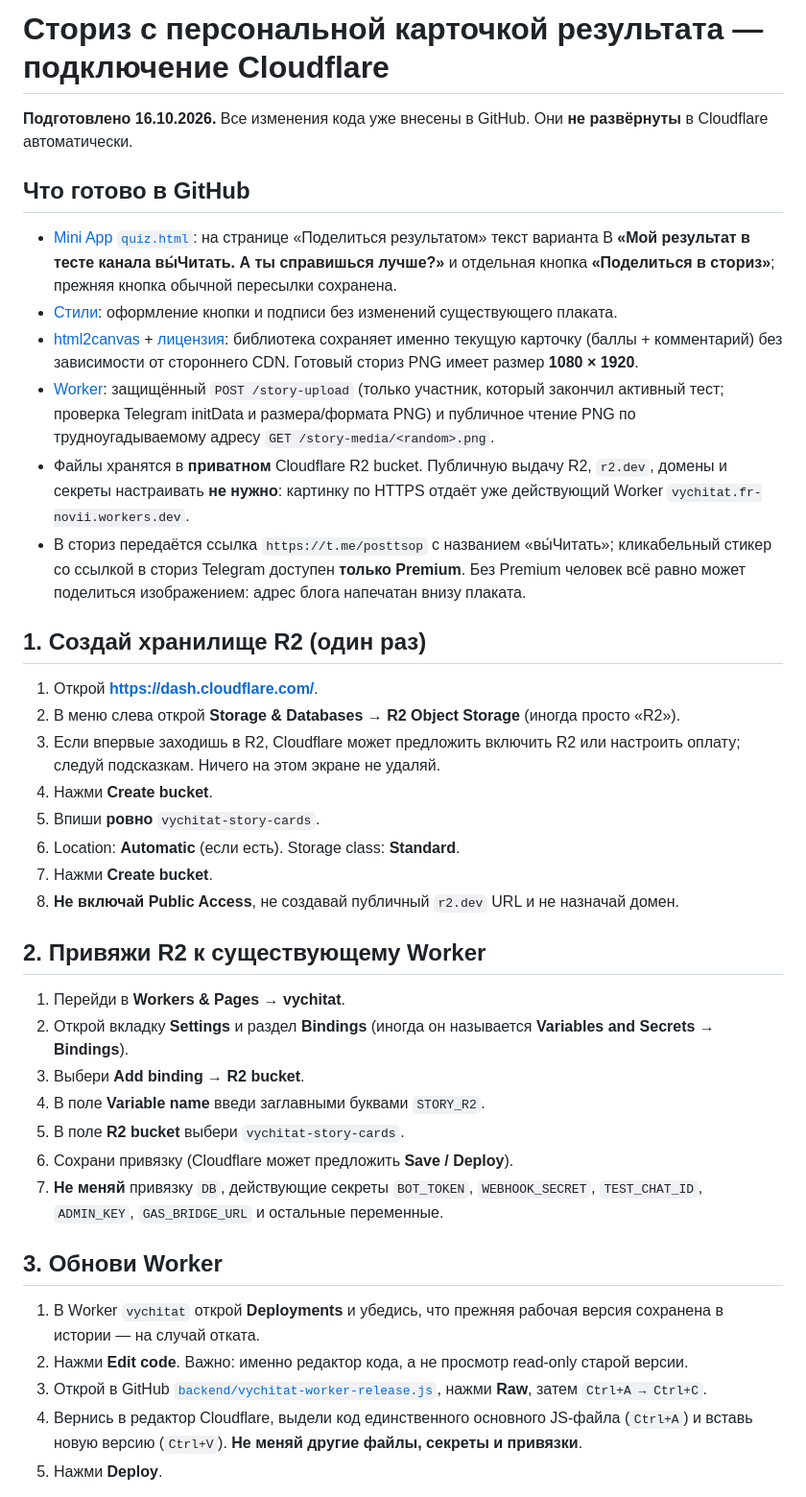
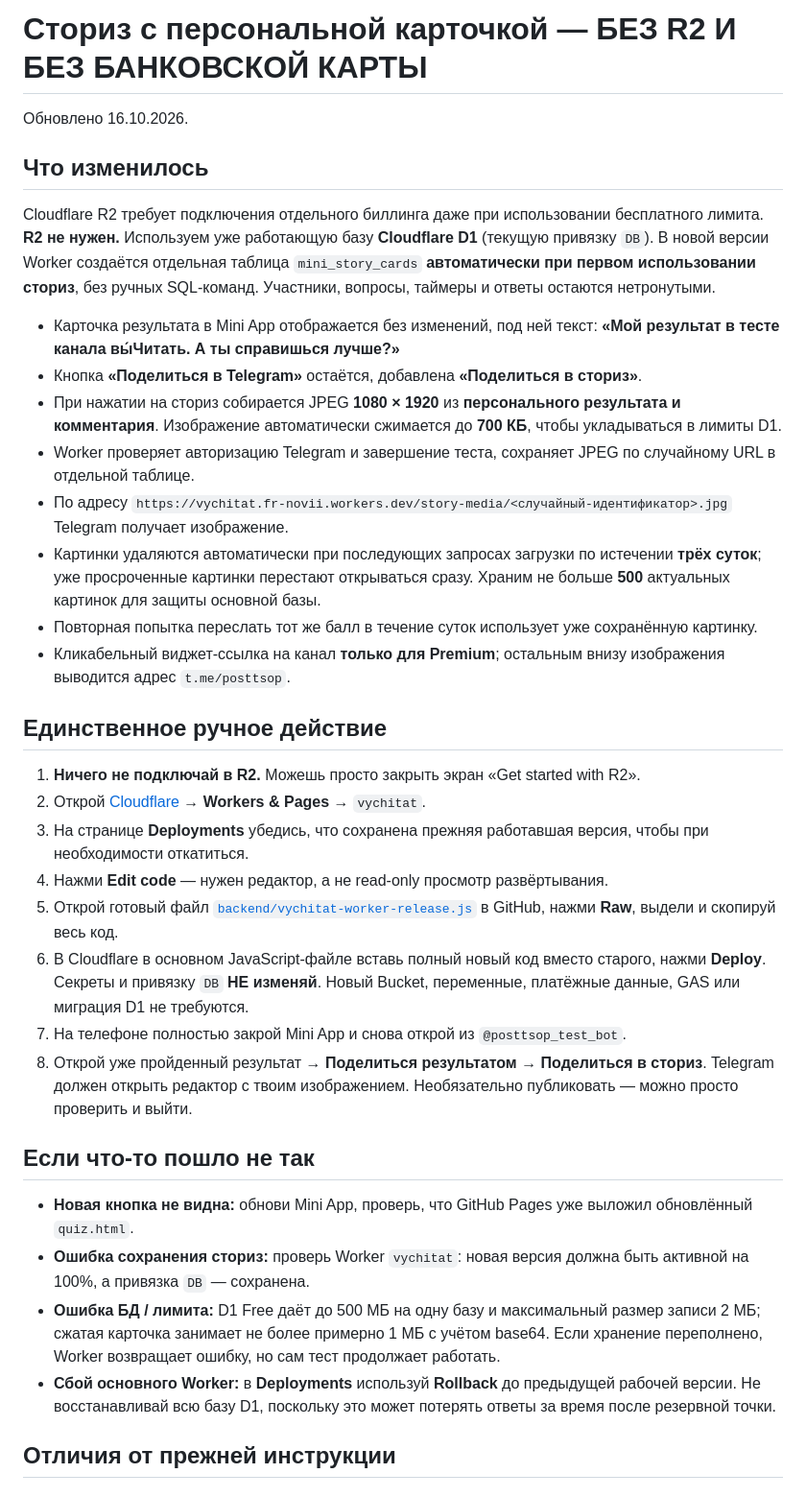
Before and after one commit to franznovii/russian-language-quiz, a Markdown page: backend/TELEGRAM-STORIES-SETUP-2026-10-16.md, the part around one of its changes. Shown at 96% size. Drawn GitHub-style.

Commit message:
Rewrite setup for free existing D1 Stories flow with zero R2/billing steps

```diff
--- a/backend/TELEGRAM-STORIES-SETUP-2026-10-16.md
+++ b/backend/TELEGRAM-STORIES-SETUP-2026-10-16.md
@@ -1,41 +1,38 @@
-# Сториз с персональной карточкой результата — подключение Cloudflare
-**Подготовлено 16.10.2026.** Все изменения кода уже внесены в GitHub. Они **не развёрнуты** в Cloudflare автоматически.
+# Сториз с персональной карточкой — БЕЗ R2 И БЕЗ БАНКОВСКОЙ КАРТЫ
+Обновлено 16.10.2026.
 
-## Что готово в GitHub
+## Что изменилось
 
-- [Mini App `quiz.html`](../quiz.html): на странице «Поделиться результатом» текст варианта B **«Мой результат в тесте канала вы́Читать. А ты справишься лучше?»** и отдельная кнопка **«Поделиться в сториз»**; прежняя кнопка обычной пересылки сохранена.
-- [Стили](../assets/quiz-design.css): оформление кнопки и подписи без изменений существующего плаката.
-- [html2canvas](../assets/vendor/html2canvas.min.js) + [лицензия](../assets/vendor/html2canvas-LICENSE.txt): библиотека сохраняет именно текущую карточку (баллы + комментарий) без зависимости от стороннего CDN. Готовый сториз PNG имеет размер **1080 × 1920**.
-- [Worker](vychitat-worker-release.js): защищённый `POST /story-upload` (только участник, который закончил активный тест; проверка Telegram initData и размера/формата PNG) и публичное чтение PNG по трудноугадываемому адресу `GET /story-media/<random>.png`.
-- Файлы хранятся в **приватном** Cloudflare R2 bucket. Публичную выдачу R2, `r2.dev`, домены и секреты настраивать **не нужно**: картинку по HTTPS отдаёт уже действующий Worker `vychitat.fr-novii.workers.dev`.
-- В сториз передаётся ссылка `https://t.me/posttsop` с названием «вы́Читать»; кликабельный стикер со ссылкой в сториз Telegram доступен **только Premium**. Без Premium человек всё равно может поделиться изображением: адрес блога напечатан внизу плаката.
+Cloudflare R2 требует подключения отдельного биллинга даже при использовании бесплатного лимита. **R2 не нужен.**
+Используем уже работающую базу **Cloudflare D1** (текущую привязку `DB`).
+В новой версии Worker создаётся отдельная таблица `mini_story_cards` **автоматически при первом использовании сториз**, без ручных SQL-команд. Участники, вопросы, таймеры и ответы остаются нетронутыми.
 
-## 1. Создай хранилище R2 (один раз)
+- Карточка результата в Mini App отображается без изменений, под ней текст: **«Мой результат в тесте канала вы́Читать. А ты справишься лучше?»**
+- Кнопка **«Поделиться в Telegram»** остаётся, добавлена **«Поделиться в сториз»**.
+- При нажатии на сториз собирается JPEG **1080 × 1920** из **персонального результата и комментария**. Изображение автоматически сжимается до **700 КБ**, чтобы укладываться в лимиты D1.
+- Worker проверяет авторизацию Telegram и завершение теста, сохраняет JPEG по случайному URL в отдельной таблице.
+- По адресу `https://vychitat.fr-novii.workers.dev/story-media/<случайный-идентификатор>.jpg` Telegram получает изображение.
+- Картинки удаляются автоматически при последующих запросах загрузки по истечении **трёх суток**; уже просроченные картинки перестают открываться сразу. Храним не больше **500** актуальных картинок для защиты основной базы.
+- Повторная попытка переслать тот же балл в течение суток использует уже сохранённую картинку.
+- Кликабельный виджет-ссылка на канал **только для Premium**; остальным внизу изображения выводится адрес `t.me/posttsop`.
 
-1. Открой **https://dash.cloudflare.com/**.
-2. В меню слева открой **Storage & Databases → R2 Object Storage** (иногда просто «R2»).
-3. Если впервые заходишь в R2, Cloudflare может предложить включить R2 или настроить оплату; следуй подсказкам. Ничего на этом экране не удаляй.
-4. Нажми **Create bucket**.
-5. Впиши **ровно** `vychitat-story-cards`.
-6. Location: **Automatic** (если есть). Storage class: **Standard**.
-7. Нажми **Create bucket**.
-8. **Не включай Public Access**, не создавай публичный `r2.dev` URL и не назначай домен.
+## Единственное ручное действие
 
-## 2. Привяжи R2 к существующему Worker
+1. **Ничего не подключай в R2.** Можешь просто закрыть экран «Get started with R2».
+2. Открой [Cloudflare](https://dash.cloudflare.com/) → **Workers & Pages** → `vychitat`.
+3. На странице **Deployments** убедись, что сохранена прежняя работавшая версия, чтобы при необходимости откатиться.
+4. Нажми **Edit code** — нужен редактор, а не read-only просмотр развёртывания.
+5. Открой готовый файл [`backend/vychitat-worker-release.js`](vychitat-worker-release.js) в GitHub, нажми **Raw**, выдели и скопируй весь код.
+6. В Cloudflare в основном JavaScript-файле вставь полный новый код вместо старого, нажми **Deploy**. Секреты и привязку `DB` **НЕ изменяй**. Новый Bucket, переменные, платёжные данные, GAS или миграция D1 не требуются.
+7. На телефоне полностью закрой Mini App и снова открой из `@posttsop_test_bot`.
+8. Открой уже пройденный результат → **Поделиться результатом** → **Поделиться в сториз**. Telegram должен открыть редактор с твоим изображением. Необязательно публиковать — можно просто проверить и выйти.
 
-1. Перейди в **Workers & Pages → vychitat**.
-2. Открой вкладку **Settings** и раздел **Bindings** (иногда он называется **Variables and Secrets → Bindings**).
-3. Выбери **Add binding → R2 bucket**.
-4. В поле **Variable name** введи заглавными буквами `STORY_R2`.
-5. В поле **R2 bucket** выбери `vychitat-story-cards`.
-6. Сохрани привязку (Cloudflare может предложить **Save / Deploy**).
-7. **Не меняй** привязку `DB`, действующие секреты `BOT_TOKEN`, `WEBHOOK_SECRET`, `TEST_CHAT_ID`, `ADMIN_KEY`, `GAS_BRIDGE_URL` и остальные переменные.
+## Если что-то пошло не так
 
-## 3. Обнови Worker
+- **Новая кнопка не видна:** обнови Mini App, проверь, что GitHub Pages уже выложил обновлённый `quiz.html`.
+- **Ошибка сохранения сториз:** проверь Worker `vychitat`: новая версия должна быть активной на 100%, а привязка `DB` — сохранена.
+- **Ошибка БД / лимита:** D1 Free даёт до 500 МБ на одну базу и максимальный размер записи 2 МБ; сжатая карточка занимает не более примерно 1 МБ с учётом base64. Если хранение переполнено, Worker возвращает ошибку, но сам тест продолжает работать.
+- **Сбой основного Worker:** в **Deployments** используй **Rollback** до предыдущей рабочей версии. Не восстанавливай всю базу D1, поскольку это может потерять ответы за время после резервной точки.
 
-1. В Worker `vychitat` открой **Deployments** и убедись, что прежняя рабочая версия сохранена в истории — на случай отката.
-2. Нажми **Edit code**. Важно: именно редактор кода, а не просмотр read-only старой версии.
-3. Открой в GitHub [`backend/vychitat-worker-release.js`](vychitat-worker-release.js), нажми **Raw**, затем `Ctrl+A → Ctrl+C`.
-4. Вернись в редактор Cloudflare, выдели код единственного основного JS-файла (`Ctrl+A`) и вставь новую версию (`Ctrl+V`). **Не меняй другие файлы, секреты и привязки**.
-5. Нажми **Deploy**.
+## Отличия от прежней инструкции
 
```
Also changed, not shown: other parts of backend/TELEGRAM-STORIES-SETUP-2026-10-16.md (+4 -31 lines).
